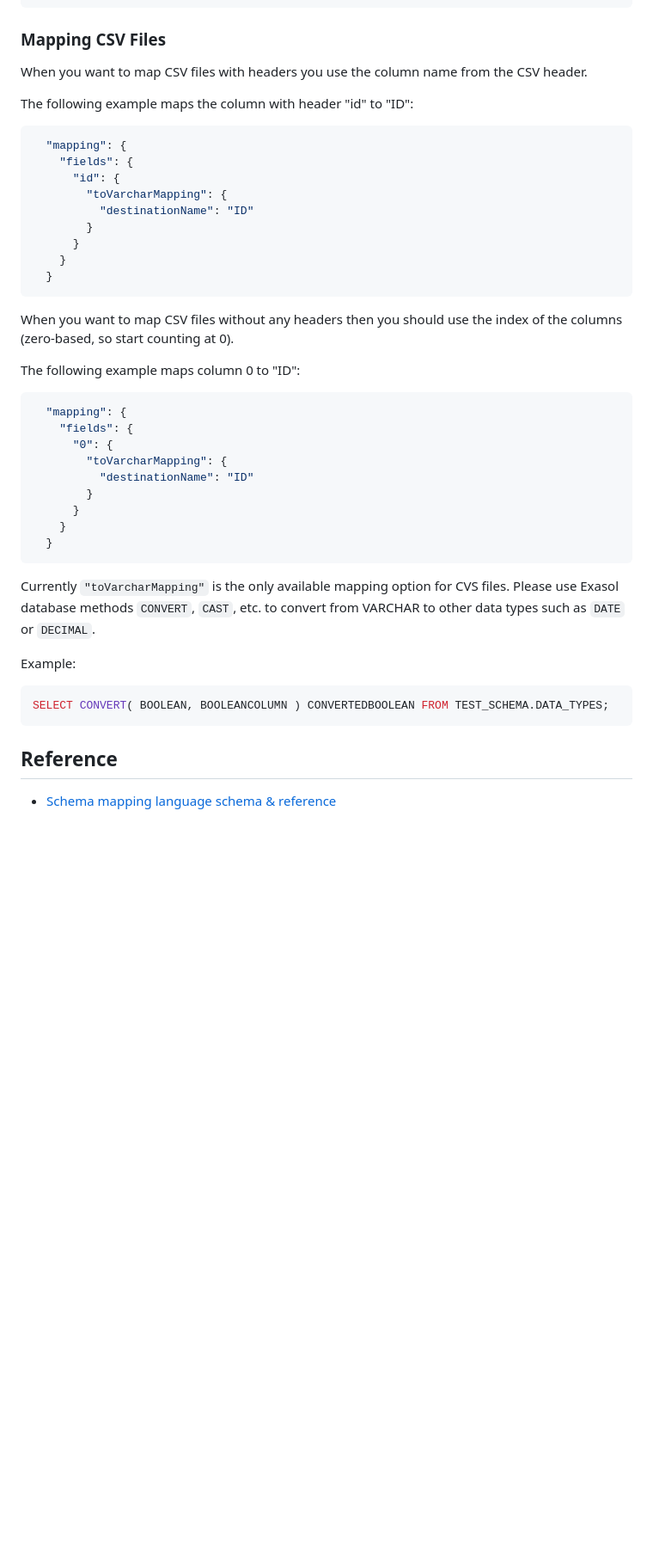
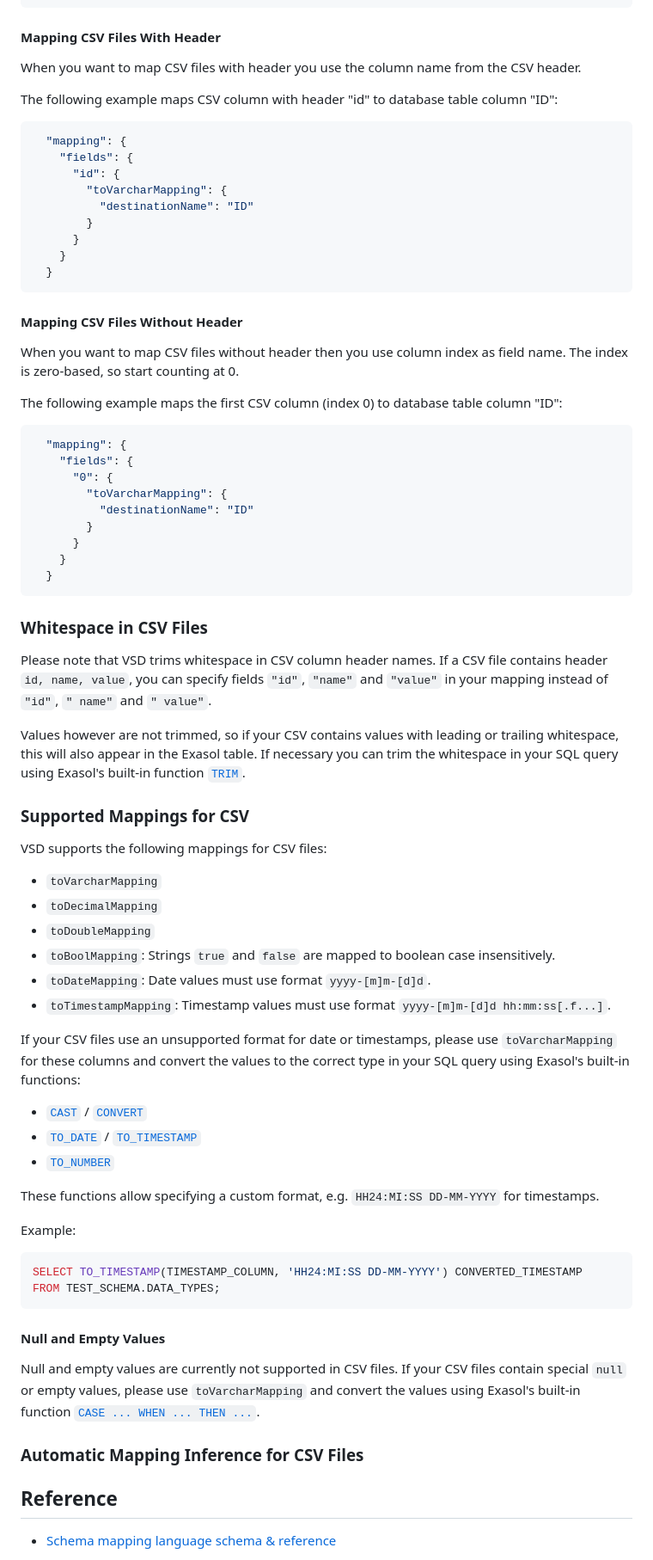
Before and after one commit to exasol/virtual-schema-common-document, a Markdown page: doc/user_guide/edml_user_guide.md, the part around the change printed below. Shown: that part at 86% size. Rendered like a GitHub page; blank space fills up the shorter version.

Commit message:
#160: Document mapping of CSV files

````diff
--- a/doc/user_guide/edml_user_guide.md
+++ b/doc/user_guide/edml_user_guide.md
@@ -398,11 +401,12 @@ Example:
 }
 ```
 
-### Mapping CSV Files
+#### Mapping CSV Files With Header
 
-When you want to map CSV files with headers you use the column name from the CSV header.
+When you want to map CSV files with header you use the column name from the CSV header.
 
-The following example maps the column with header "id" to "ID":
+The following example maps CSV column with header "id" to database table column "ID":
+
 ```json
   "mapping": {
     "fields": {
@@ -415,9 +419,11 @@ The following example maps the column with header "id" to "ID":
   }
 ```
 
-When you want to map CSV files without any headers then you should use the index of the columns (zero-based, so start counting at 0).
+#### Mapping CSV Files Without Header
 
-The following example maps column 0 to "ID":
+When you want to map CSV files without header then you use column index as field name. The index is zero-based, so start counting at 0.
+
+The following example maps the first CSV column (index 0) to database table column "ID":
 ```json
   "mapping": {
     "fields": {
@@ -430,13 +436,43 @@ The following example maps column 0 to "ID":
   }
 ```
 
-Currently `"toVarcharMapping"` is the only available mapping option for CVS files.
-Please use Exasol database methods `CONVERT`, `CAST`, etc. to convert from VARCHAR to other data types such as `DATE` or `DECIMAL`.
+### Whitespace in CSV Files
+
+Please note that VSD trims whitespace in CSV column header names. If a CSV file contains header `id, name, value`, you can specify fields `"id"`, `"name"` and `"value"` in your mapping instead of `"id"`, `" name"` and `" value"`.
+
+Values however are not trimmed, so if your CSV contains values with leading or trailing whitespace, this will also appear in the Exasol table. If necessary you can trim the whitespace in your SQL query using Exasol's built-in function [`TRIM`](https://docs.exasol.com/db/latest/sql_references/functions/alphabeticallistfunctions/trim.htm).
+
+### Supported Mappings for CSV
+
+VSD supports the following mappings for CSV files:
+
+* `toVarcharMapping`
+* `toDecimalMapping`
+* `toDoubleMapping`
+* `toBoolMapping`: Strings `true` and `false` are mapped to boolean case insensitively.
+* `toDateMapping`: Date values must use format `yyyy-[m]m-[d]d`.
+* `toTimestampMapping`: Timestamp values must use format `yyyy-[m]m-[d]d hh:mm:ss[.f...]`.
+
+If your CSV files use an unsupported format for date or timestamps, please use `toVarcharMapping` for these columns and convert the values to the correct type in your SQL query using Exasol's built-in functions:
+
+* [`CAST`](https://docs.exasol.com/db/latest/sql_references/functions/alphabeticallistfunctions/cast.htm) / [`CONVERT`](https://docs.exasol.com/db/latest/sql_references/functions/alphabeticallistfunctions/convert.htm)
+* [`TO_DATE`](https://docs.exasol.com/db/latest/sql_references/functions/alphabeticallistfunctions/to_date.htm) / [`TO_TIMESTAMP`](https://docs.exasol.com/db/latest/sql_references/functions/alphabeticallistfunctions/to_timestamp.htm)
+* [`TO_NUMBER`](https://docs.exasol.com/db/latest/sql_references/functions/alphabeticallistfunctions/to_number.htm)
+
+These functions allow specifying a custom format, e.g. `HH24:MI:SS DD-MM-YYYY` for timestamps.
 
 Example:
+
 ```sql
-SELECT CONVERT( BOOLEAN, BOOLEANCOLUMN ) CONVERTEDBOOLEAN FROM TEST_SCHEMA.DATA_TYPES;
+SELECT TO_TIMESTAMP(TIMESTAMP_COLUMN, 'HH24:MI:SS DD-MM-YYYY') CONVERTED_TIMESTAMP
+FROM TEST_SCHEMA.DATA_TYPES;
 ```
+
+#### Null and Empty Values
+
+Null and empty values are currently not supported in CSV files. If your CSV files contain special `null` or empty values, please use `toVarcharMapping` and convert the values using Exasol's built-in function [`CASE ... WHEN ... THEN ...`](https://docs.exasol.com/db/latest/sql_references/functions/alphabeticallistfunctions/case.htm).
+
+### Automatic Mapping Inference for CSV Files
 
 ## Reference
 
````
Also changed, not shown: other parts of doc/user_guide/edml_user_guide.md (+6 -3 lines).
